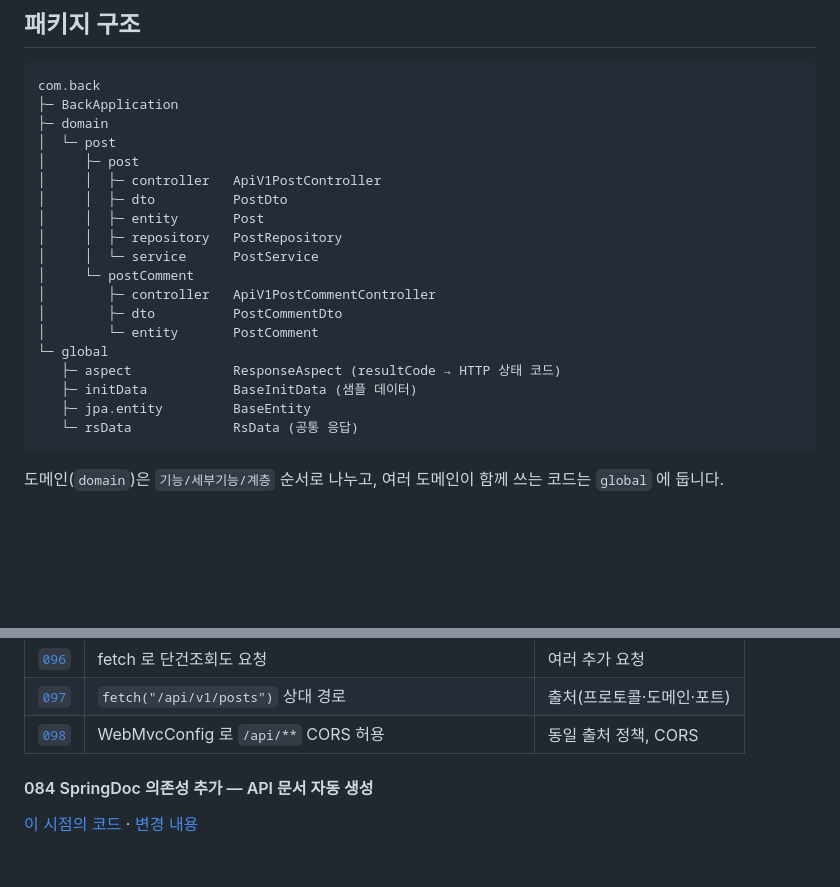
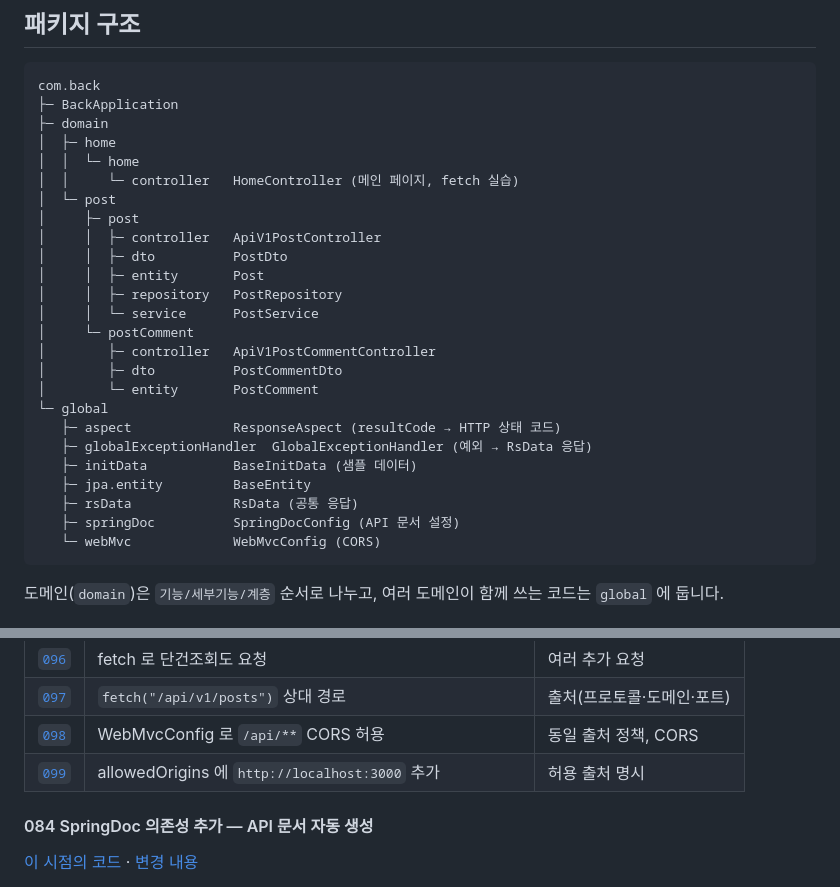
Before and after one commit to tbafe26/REST4, a Markdown page: README.md, 2 parts joined by grey strips. GitHub-like rendering; blank space fills up the shorter version.

````diff
--- a/README.md
+++ b/README.md
@@ -70,6 +80,9 @@
 com.back
 ├─ BackApplication
 ├─ domain
+│  ├─ home
+│  │  └─ home
+│  │     └─ controller   HomeController (메인 페이지, fetch 실습)
 │  └─ post
 │     ├─ post
 │     │  ├─ controller   ApiV1PostController
@@ -83,9 +96,12 @@ com.back
 │        └─ entity       PostComment
 └─ global
    ├─ aspect             ResponseAspect (resultCode → HTTP 상태 코드)
+   ├─ globalExceptionHandler  GlobalExceptionHandler (예외 → RsData 응답)
    ├─ initData           BaseInitData (샘플 데이터)
    ├─ jpa.entity         BaseEntity
-   └─ rsData             RsData (공통 응답)
+   ├─ rsData             RsData (공통 응답)
+   ├─ springDoc          SpringDocConfig (API 문서 설정)
+   └─ webMvc             WebMvcConfig (CORS)
 ```
 
 도메인(`domain`)은 `기능/세부기능/계층` 순서로 나누고, 여러 도메인이 함께 쓰는 코드는 `global` 에 둡니다.
@@ -1230,6 +1246,7 @@ postService.flush(); // 지금까지의 변경을 DB 에 반영 → 댓글 id
 | [`096`](https://github.com/tbafe26/REST4/commit/096) | fetch 로 단건조회도 요청 | 여러 추가 요청 |
 | [`097`](https://github.com/tbafe26/REST4/commit/097) | `fetch("/api/v1/posts")` 상대 경로 | 출처(프로토콜·도메인·포트) |
 | [`098`](https://github.com/tbafe26/REST4/commit/098) | WebMvcConfig 로 `/api/**` CORS 허용 | 동일 출처 정책, CORS |
+| [`099`](https://github.com/tbafe26/REST4/commit/099) | allowedOrigins 에 `http://localhost:3000` 추가 | 허용 출처 명시 |
 
 #### 084 SpringDoc 의존성 추가 — API 문서 자동 생성
 [이 시점의 코드](https://github.com/tbafe26/REST4/tree/084) · [변경 내용](https://github.com/tbafe26/REST4/commit/084)
````
Also changed, not shown: other parts of README.md (+23 -2 lines), docs/images/099.png (added), 1 other file.
